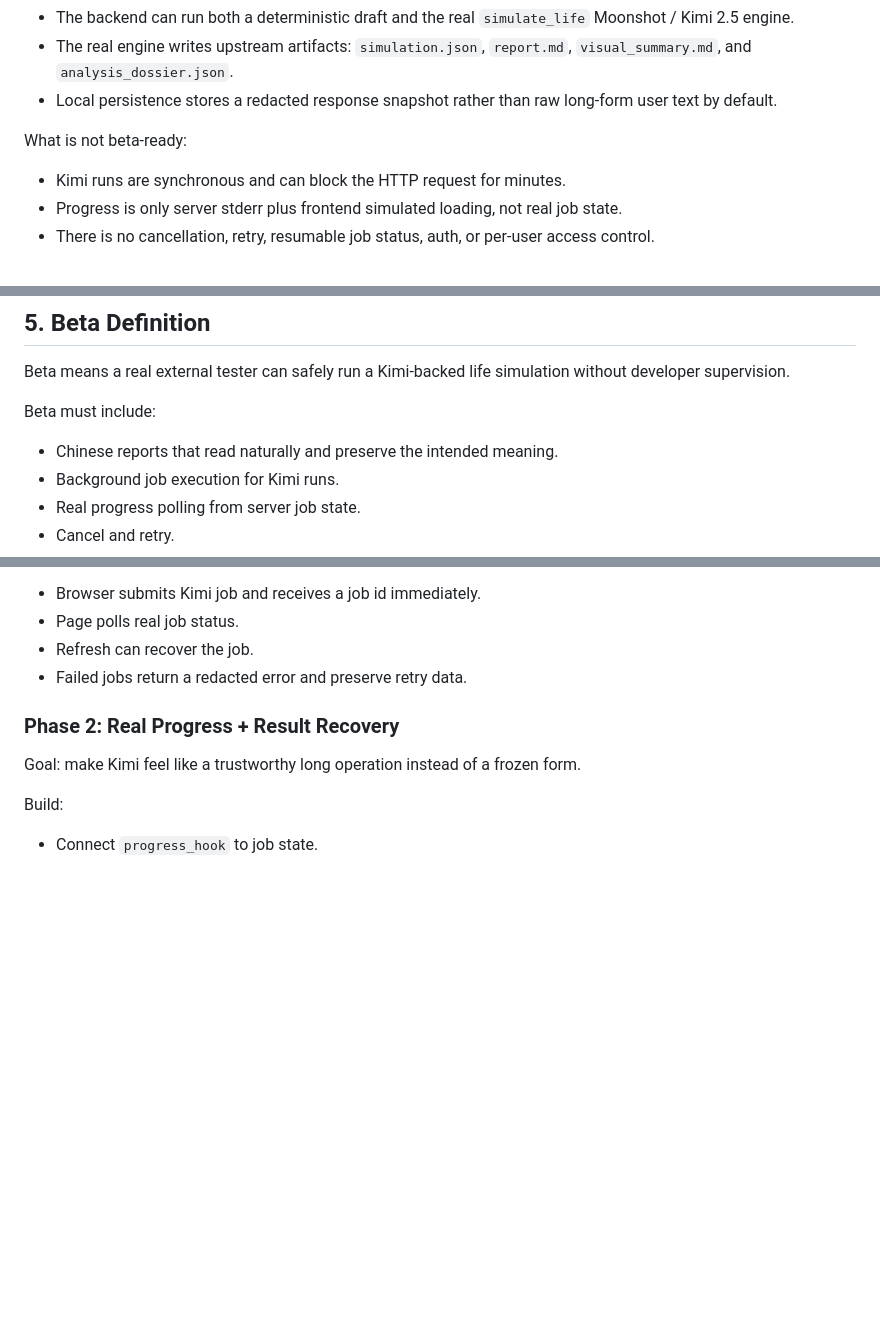
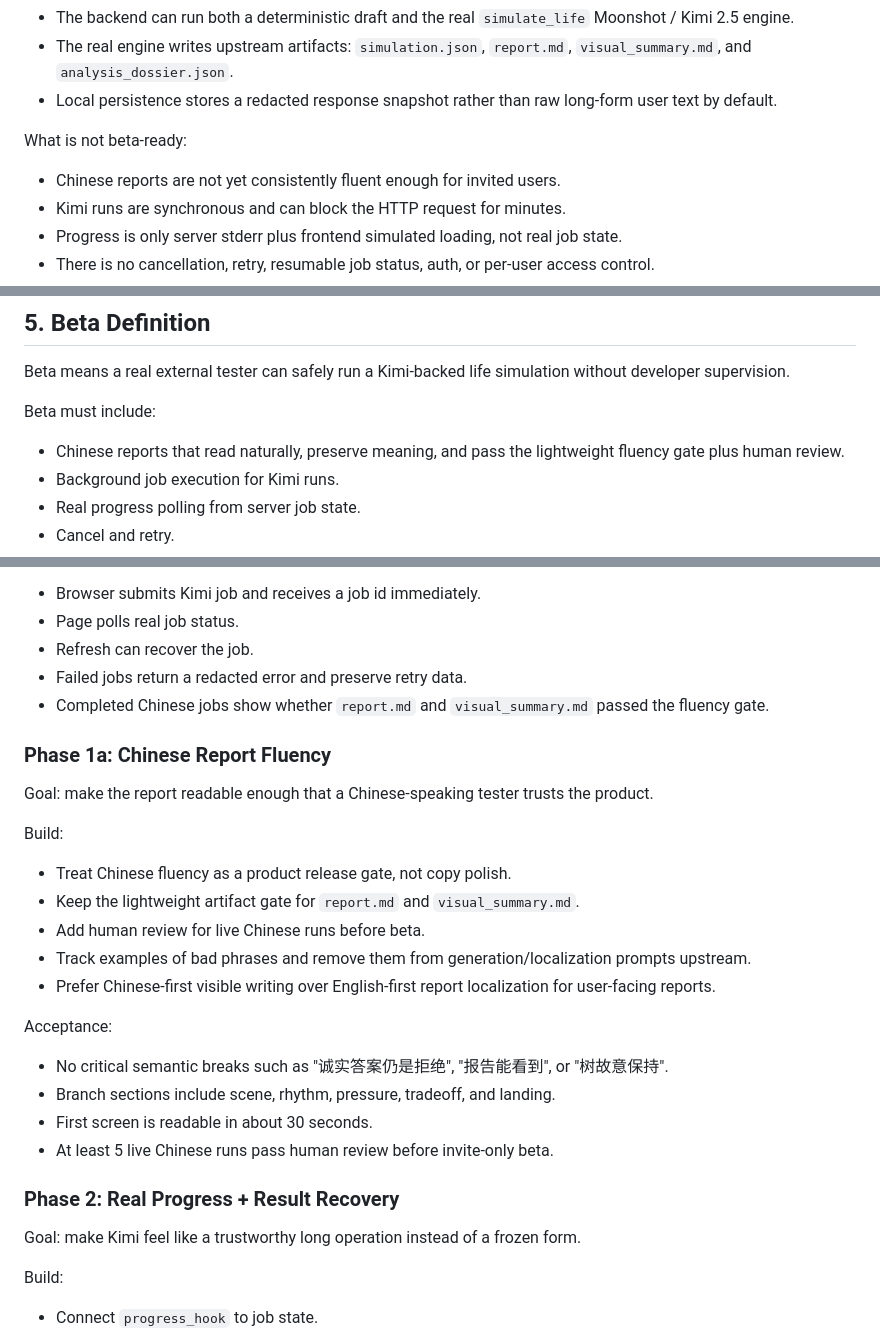
Before and after one commit to QorinAI/simulate, a Markdown page: docs/product.md, 3 parts joined by grey strips. GitHub-like rendering; blank space fills up the shorter version.

Commit message:
Clarify Chinese fluency acceptance criteria
The product gate now needs a readable-report definition, not just a blocker label. Document the Chinese report fluency phase and the concrete acceptance standard before invite-only beta.

Constraint: User-facing reports must be understandable in Chinese before beta

Confidence: high

Scope-risk: narrow

Tested: Documentation-only change reviewed by diff

Not-tested: Live Chinese report regeneration

```diff
--- a/docs/product.md
+++ b/docs/product.md
@@ -16,6 +16,7 @@ What is proven:
 
 What is not beta-ready:
 
+- Chinese reports are not yet consistently fluent enough for invited users.
 - Kimi runs are synchronous and can block the HTTP request for minutes.
 - Progress is only server stderr plus frontend simulated loading, not real job state.
 - There is no cancellation, retry, resumable job status, auth, or per-user access control.
@@ -118,7 +119,7 @@ Beta means a real external tester can safely run a Kimi-backed life simulation w
 
 Beta must include:
 
-- Chinese reports that read naturally and preserve the intended meaning.
+- Chinese reports that read naturally, preserve meaning, and pass the lightweight fluency gate plus human review.
 - Background job execution for Kimi runs.
 - Real progress polling from server job state.
 - Cancel and retry.
@@ -163,6 +164,26 @@ Acceptance:
 - Page polls real job status.
 - Refresh can recover the job.
 - Failed jobs return a redacted error and preserve retry data.
+- Completed Chinese jobs show whether `report.md` and `visual_summary.md` passed the fluency gate.
+
+### Phase 1a: Chinese Report Fluency
+
+Goal: make the report readable enough that a Chinese-speaking tester trusts the product.
+
+Build:
+
+- Treat Chinese fluency as a product release gate, not copy polish.
+- Keep the lightweight artifact gate for `report.md` and `visual_summary.md`.
+- Add human review for live Chinese runs before beta.
+- Track examples of bad phrases and remove them from generation/localization prompts upstream.
+- Prefer Chinese-first visible writing over English-first report localization for user-facing reports.
+
+Acceptance:
+
+- No critical semantic breaks such as "诚实答案仍是拒绝", "报告能看到", or "树故意保持".
+- Branch sections include scene, rhythm, pressure, tradeoff, and landing.
+- First screen is readable in about 30 seconds.
+- At least 5 live Chinese runs pass human review before invite-only beta.
 
 ### Phase 2: Real Progress + Result Recovery
 
```
